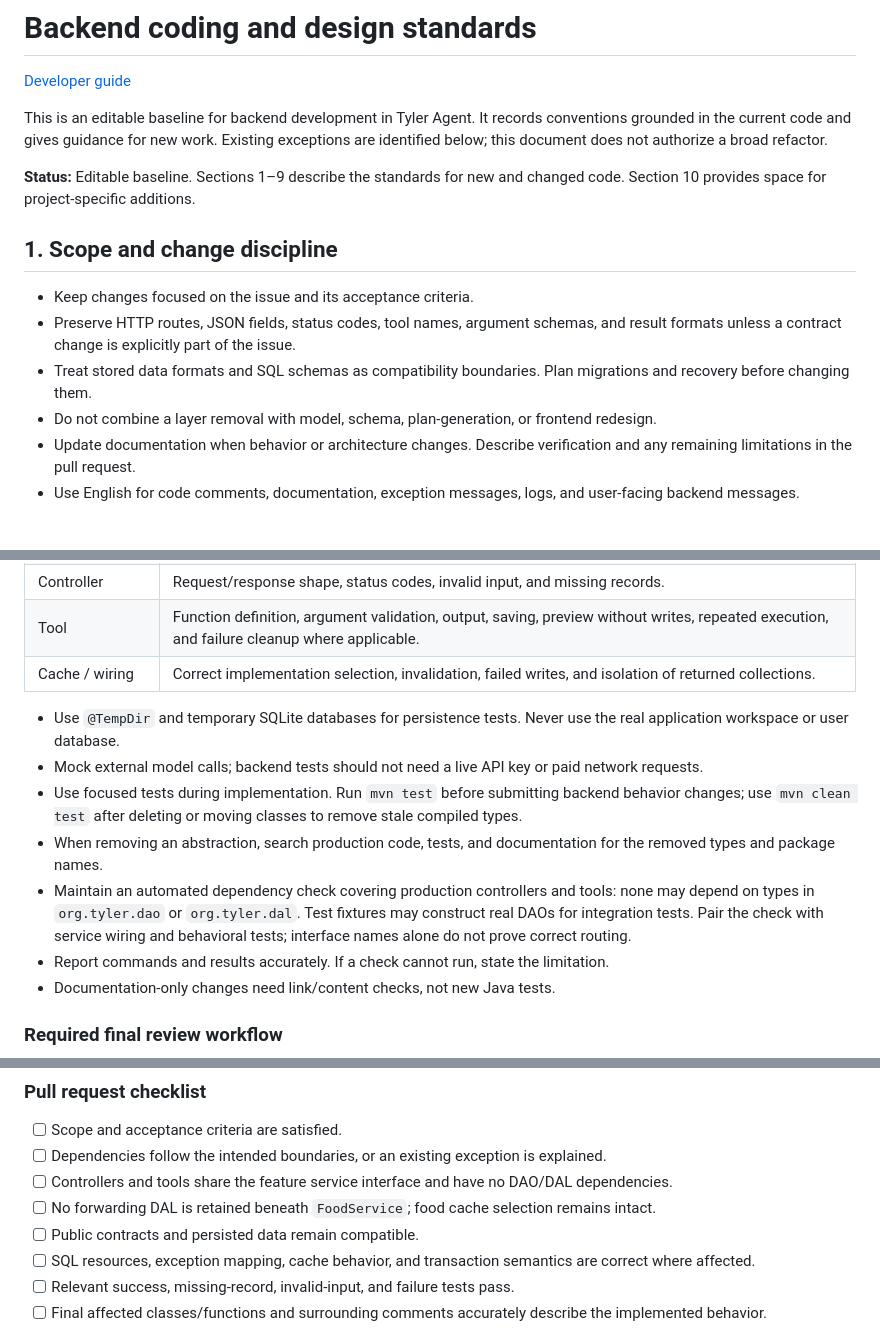
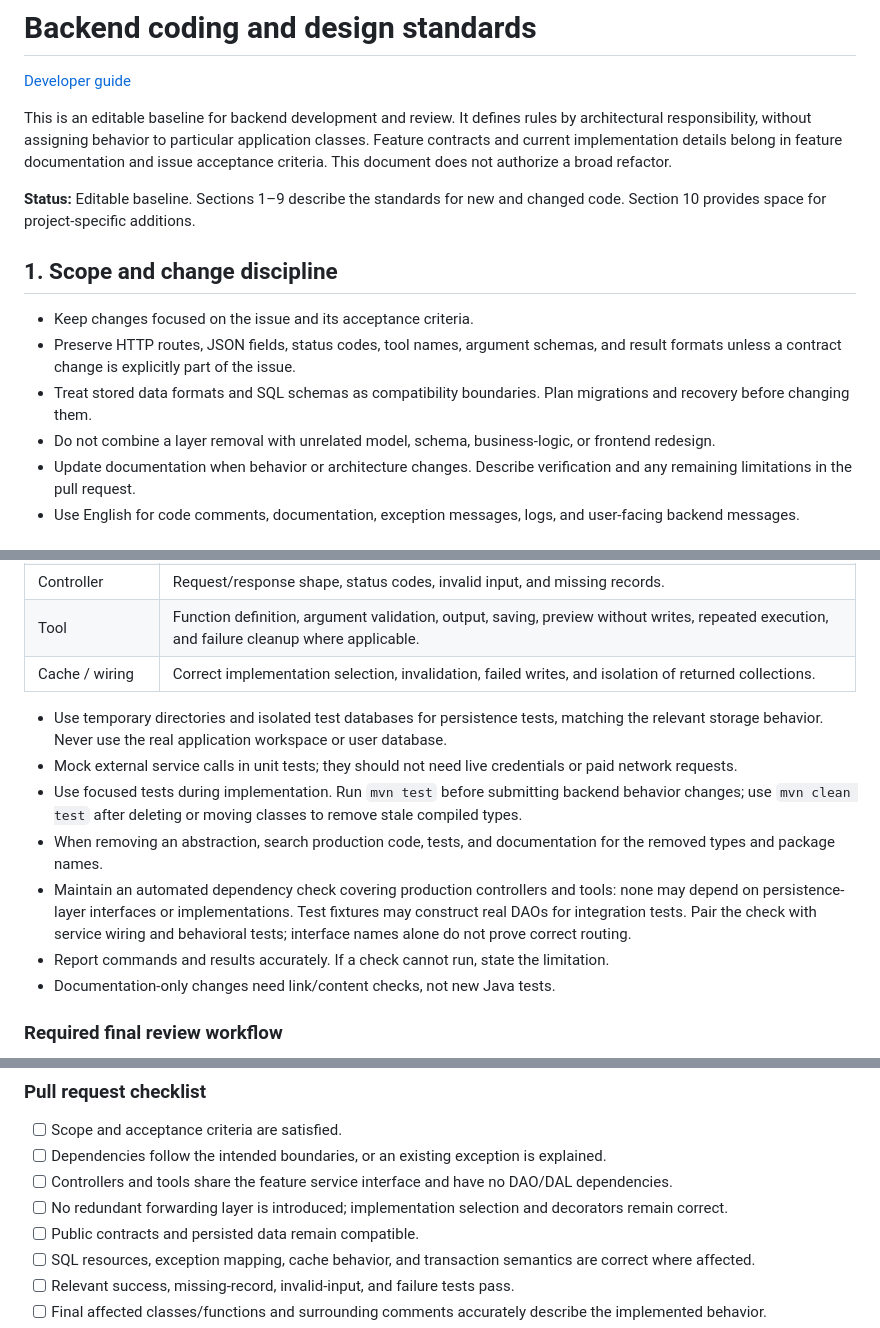
Before and after one commit to phanmi/tyler_agent, a Markdown page: docs/BACKEND_STANDARDS.md, 3 parts joined by grey strips. Drawn GitHub-style.

```diff
--- a/docs/BACKEND_STANDARDS.md
+++ b/docs/BACKEND_STANDARDS.md
@@ -2,7 +2,7 @@
 
 [Developer guide](DEVELOPMENT.md)
 
-This is an editable baseline for backend development in Tyler Agent. It records conventions grounded in the current code and gives guidance for new work. Existing exceptions are identified below; this document does not authorize a broad refactor.
+This is an editable baseline for backend development and review. It defines rules by architectural responsibility, without assigning behavior to particular application classes. Feature contracts and current implementation details belong in feature documentation and issue acceptance criteria. This document does not authorize a broad refactor.
 
 **Status:** Editable baseline. Sections 1–9 describe the standards for new and changed code. Section 10 provides space for project-specific additions.
 
@@ -11,7 +11,7 @@ This is an editable baseline for backend development in Tyler Agent. It records
 - Keep changes focused on the issue and its acceptance criteria.
 - Preserve HTTP routes, JSON fields, status codes, tool names, argument schemas, and result formats unless a contract change is explicitly part of the issue.
 - Treat stored data formats and SQL schemas as compatibility boundaries. Plan migrations and recovery before changing them.
-- Do not combine a layer removal with model, schema, plan-generation, or frontend redesign.
+- Do not combine a layer removal with unrelated model, schema, business-logic, or frontend redesign.
 - Update documentation when behavior or architecture changes. Describe verification and any remaining limitations in the pull request.
 - Use English for code comments, documentation, exception messages, logs, and user-facing backend messages.
 
@@ -175,11 +172,11 @@ Use JUnit Jupiter and the existing Spring Boot test and mocking facilities. Foll
 | Tool | Function definition, argument validation, output, saving, preview without writes, repeated execution, and failure cleanup where applicable. |
 | Cache / wiring | Correct implementation selection, invalidation, failed writes, and isolation of returned collections. |
 
-- Use `@TempDir` and temporary SQLite databases for persistence tests. Never use the real application workspace or user database.
-- Mock external model calls; backend tests should not need a live API key or paid network requests.
+- Use temporary directories and isolated test databases for persistence tests, matching the relevant storage behavior. Never use the real application workspace or user database.
+- Mock external service calls in unit tests; they should not need live credentials or paid network requests.
 - Use focused tests during implementation. Run `mvn test` before submitting backend behavior changes; use `mvn clean test` after deleting or moving classes to remove stale compiled types.
 - When removing an abstraction, search production code, tests, and documentation for the removed types and package names.
-- Maintain an automated dependency check covering production controllers and tools: none may depend on types in `org.tyler.dao` or `org.tyler.dal`. Test fixtures may construct real DAOs for integration tests. Pair the check with service wiring and behavioral tests; interface names alone do not prove correct routing.
+- Maintain an automated dependency check covering production controllers and tools: none may depend on persistence-layer interfaces or implementations. Test fixtures may construct real DAOs for integration tests. Pair the check with service wiring and behavioral tests; interface names alone do not prove correct routing.
 - Report commands and results accurately. If a check cannot run, state the limitation.
 - Documentation-only changes need link/content checks, not new Java tests.
 
@@ -196,7 +193,7 @@ Use JUnit Jupiter and the existing Spring Boot test and mocking facilities. Foll
 - [ ] Scope and acceptance criteria are satisfied.
 - [ ] Dependencies follow the intended boundaries, or an existing exception is explained.
 - [ ] Controllers and tools share the feature service interface and have no DAO/DAL dependencies.
-- [ ] No forwarding DAL is retained beneath `FoodService`; food cache selection remains intact.
+- [ ] No redundant forwarding layer is introduced; implementation selection and decorators remain correct.
 - [ ] Public contracts and persisted data remain compatible.
 - [ ] SQL resources, exception mapping, cache behavior, and transaction semantics are correct where affected.
 - [ ] Relevant success, missing-record, invalid-input, and failure tests pass.
```
Also changed, not shown: other parts of docs/BACKEND_STANDARDS.md (+29 -32 lines), .github/agents/pr-review.agent.md (+7 -7 lines).
